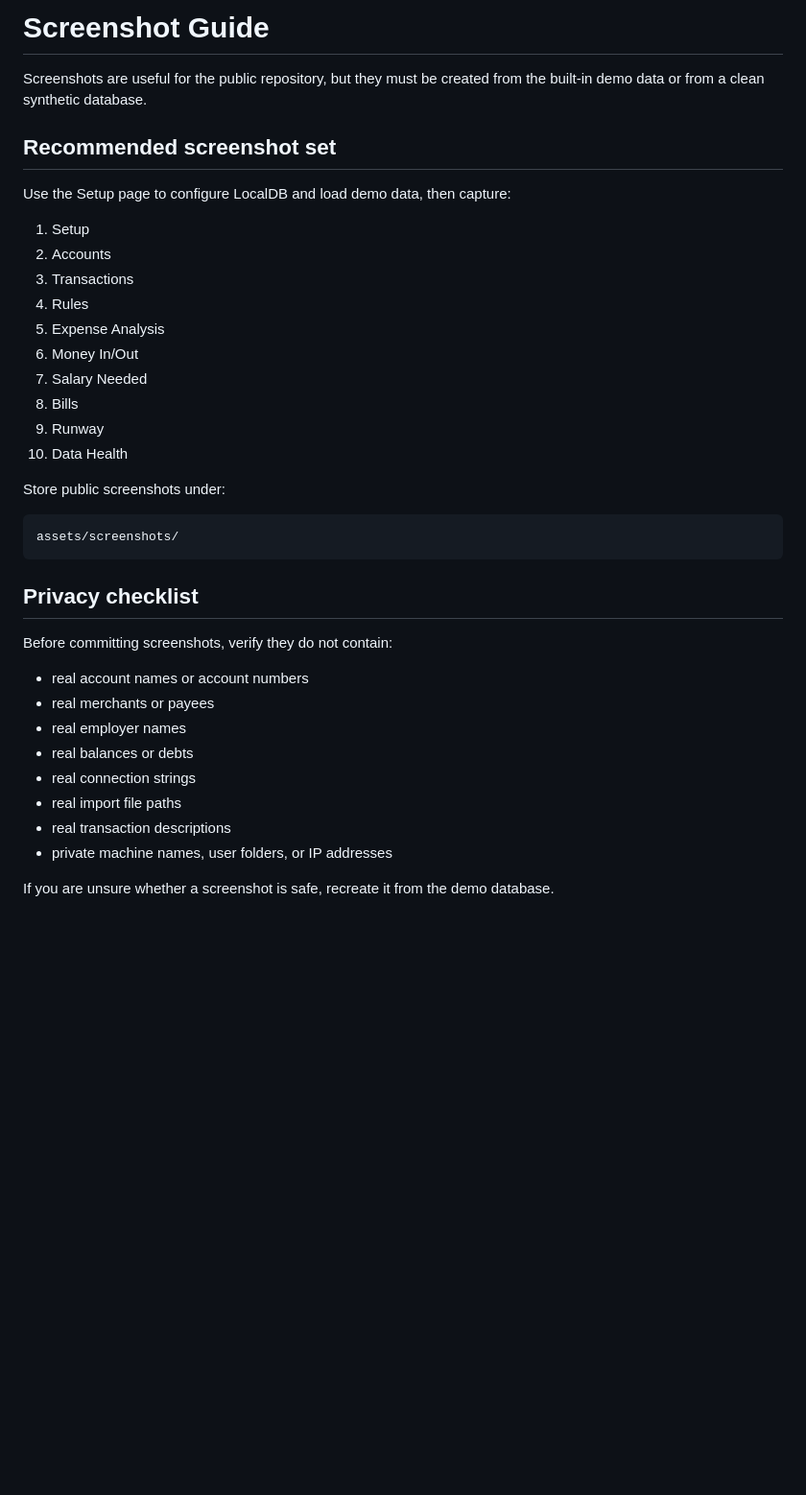
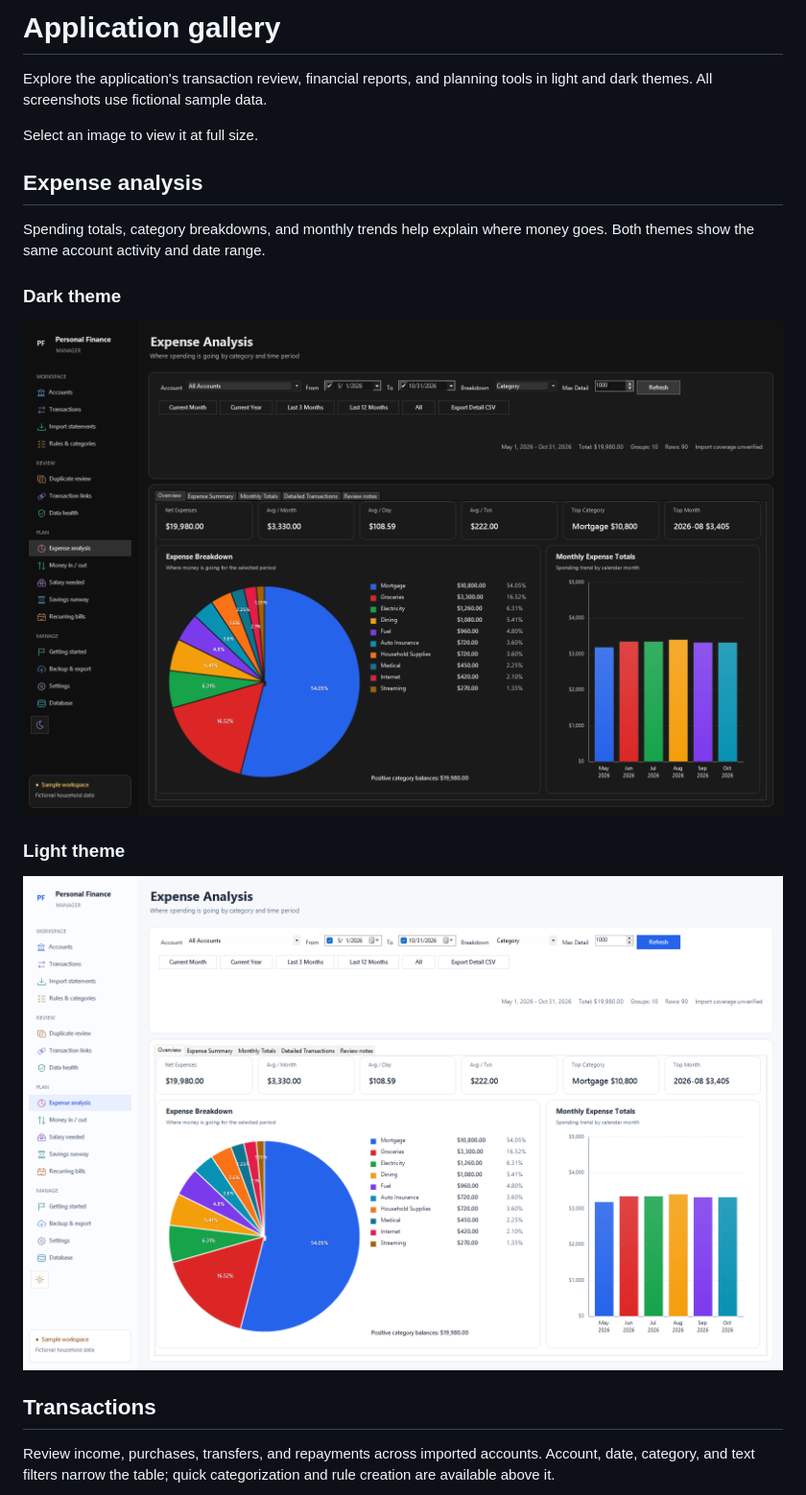
Before and after one commit to c-a-t-f-o-o-d/PersonalFinanceManager, a Markdown page: SCREENSHOTS.md, the part around one of its changes. Shown at 96% size. Rendered like a GitHub page; pictures changed too: assets/screenshots/expense-analysis-dark.png (added), assets/screenshots/expense-analysis-light.png (added); blank space fills up the shorter version.

````diff
--- a/SCREENSHOTS.md
+++ b/SCREENSHOTS.md
@@ -1,40 +1,22 @@
-# Screenshot Guide
+# Application gallery
 
-Screenshots are useful for the public repository, but they must be created from the built-in demo data or from a clean synthetic database.
+Explore the application's transaction review, financial reports, and planning tools in light and dark themes. All screenshots use fictional sample data.
 
-## Recommended screenshot set
+Select an image to view it at full size.
 
-Use the Setup page to configure LocalDB and load demo data, then capture:
+## Expense analysis
 
-1. Setup
-2. Accounts
-3. Transactions
-4. Rules
-5. Expense Analysis
-6. Money In/Out
-7. Salary Needed
-8. Bills
-9. Runway
-10. Data Health
+Spending totals, category breakdowns, and monthly trends help explain where money goes. Both themes show the same account activity and date range.
 
-Store public screenshots under:
+### Dark theme
 
-```text
-assets/screenshots/
-```
+[![Expense Analysis in the neutral dark theme.](assets/screenshots/expense-analysis-dark.png)](assets/screenshots/expense-analysis-dark.png)
 
-## Privacy checklist
+### Light theme
 
-Before committing screenshots, verify they do not contain:
+[![The same Expense Analysis report in the light theme.](assets/screenshots/expense-analysis-light.png)](assets/screenshots/expense-analysis-light.png)
 
-- real account names or account numbers
-- real merchants or payees
-- real employer names
-- real balances or debts
-- real connection strings
-- real import file paths
-- real transaction descriptions
-- private machine names, user folders, or IP addresses
+## Transactions
 
-If you are unsure whether a screenshot is safe, recreate it from the demo database.
+Review income, purchases, transfers, and repayments across imported accounts. Account, date, category, and text filters narrow the table; quick categorization and rule creation are available above it.
 
````
Also changed, not shown: other parts of SCREENSHOTS.md (+17 -6 lines), README.md (+17 -2 lines), ROADMAP.md (+1 -10 lines), assets/screenshots/cash-flow-dark.png (added), assets/screenshots/recurring-bills-dark.png (added), assets/screenshots/savings-runway-dark.png (added), assets/screenshots/transactions-dark.png (added), 1 other file.
